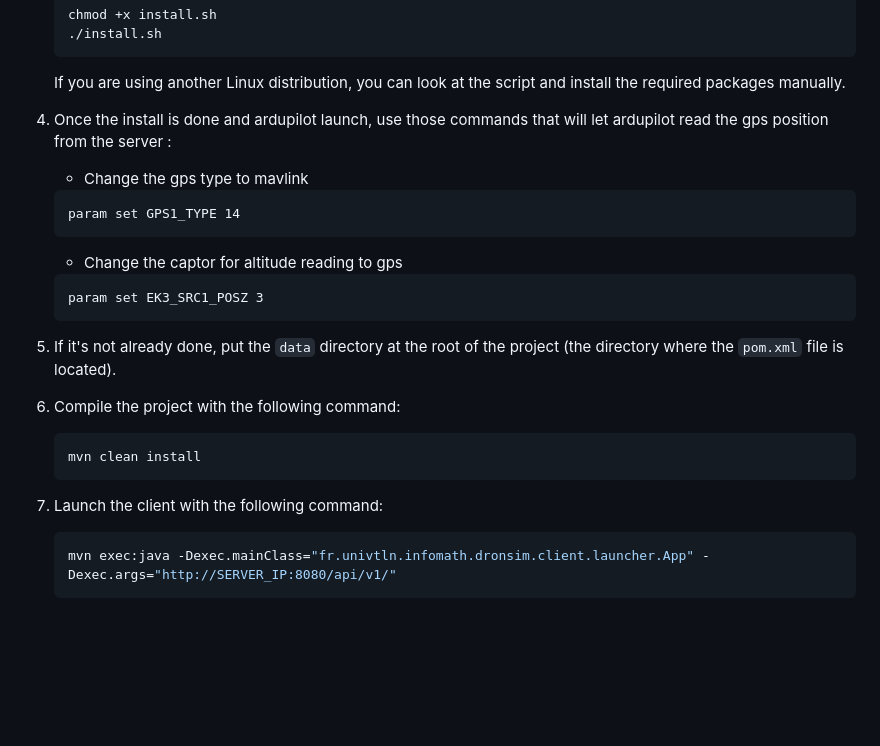
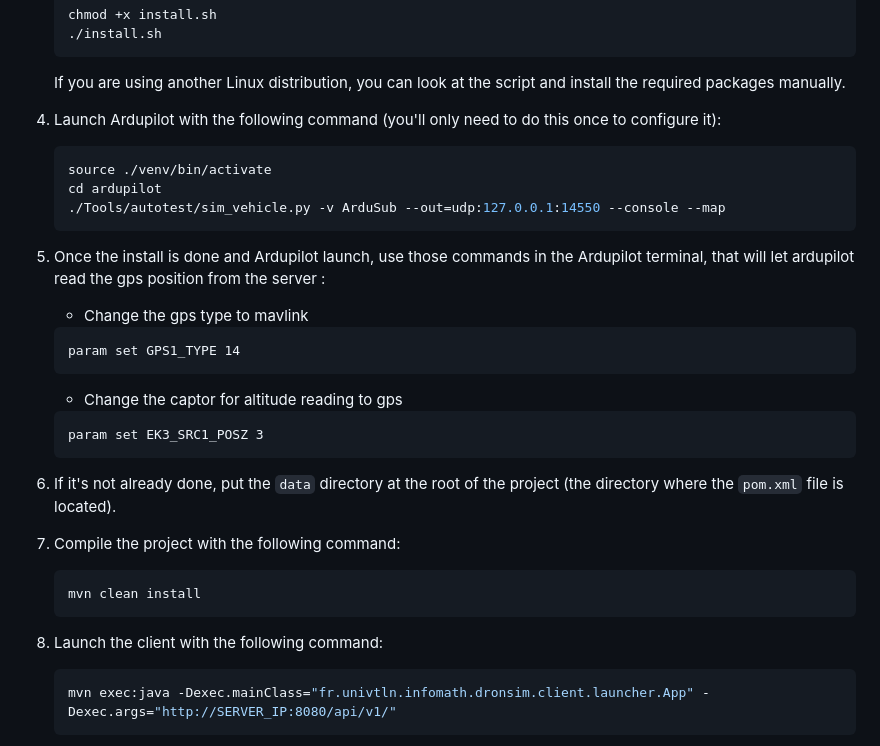
Before and after one commit to tombartos/SAE-DRONE, a Markdown page: README.md, the part around the change. Drawn GitHub-style; blank space fills up the shorter version.

Commit message:
ajout lancement ardupilot readme

````diff
--- a/README.md
+++ b/README.md
@@ -53,7 +53,14 @@ Requirements:
    ```
    If you are using another Linux distribution, you can look at the script and install the required packages manually.
 
-4. Once the install is done and ardupilot launch, use those commands that will let ardupilot read the gps position from the server :
+4. Launch Ardupilot with the following command (you'll only need to do this once to configure it):
+   ```bash
+   source ./venv/bin/activate
+   cd ardupilot
+   ./Tools/autotest/sim_vehicle.py -v ArduSub --out=udp:127.0.0.1:14550 --console --map
+   ```
+
+5. Once the install is done and Ardupilot launch, use those commands in the Ardupilot terminal, that will let ardupilot read the gps position from the server :
     - Change the gps type to mavlink
     ```
     param set GPS1_TYPE 14
@@ -63,14 +70,14 @@ Requirements:
     param set EK3_SRC1_POSZ 3
     ```
 
-5. If it's not already done, put the `data` directory at the root of the project (the directory where the `pom.xml` file is located).
+6. If it's not already done, put the `data` directory at the root of the project (the directory where the `pom.xml` file is located).
 
-6. Compile the project with the following command:
+7. Compile the project with the following command:
    ```bash
    mvn clean install
    ```
 
-7. Launch the client with the following command:
+8. Launch the client with the following command:
    ```bash
    mvn exec:java -Dexec.mainClass="fr.univtln.infomath.dronsim.client.launcher.App" -Dexec.args="http://SERVER_IP:8080/api/v1/"
    ```
````
